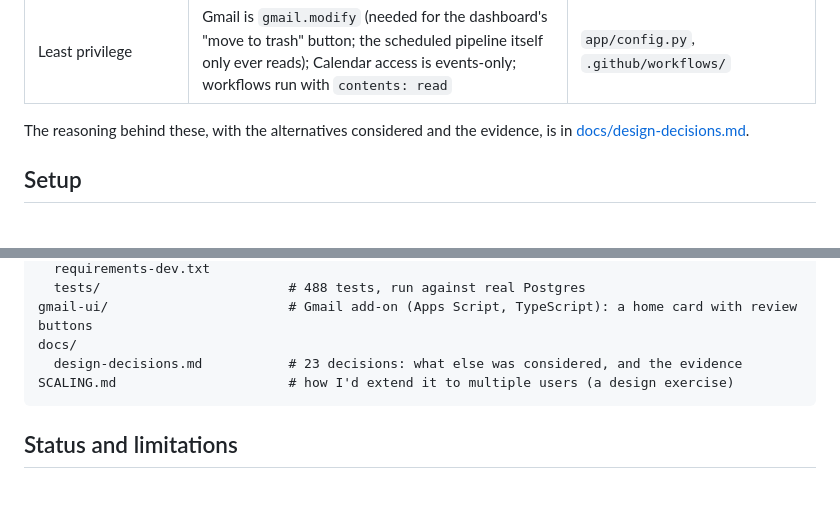
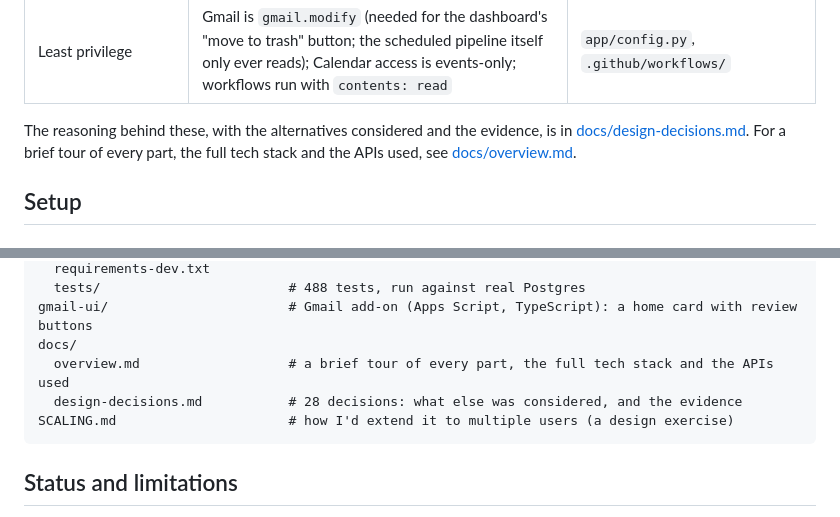
Before and after one commit to sweksha-cloud/todue-relay, a Markdown page: README.md, 2 parts joined by grey strips. Rendered like a GitHub page; blank space fills up the shorter version.

````diff
--- a/README.md
+++ b/README.md
@@ -68,7 +68,8 @@ flowchart LR
 | Least privilege | Gmail is `gmail.modify` (needed for the dashboard's "move to trash" button; the scheduled pipeline itself only ever reads); Calendar access is events-only; workflows run with `contents: read` | `app/config.py`, `.github/workflows/` |
 
 The reasoning behind these, with the alternatives considered and the evidence, is in
-[docs/design-decisions.md](docs/design-decisions.md).
+[docs/design-decisions.md](docs/design-decisions.md). For a brief tour of every part, the full tech
+stack and the APIs used, see [docs/overview.md](docs/overview.md).
 
 ## Setup
 
@@ -321,7 +322,8 @@ backend/
   tests/                        # 488 tests, run against real Postgres
 gmail-ui/                       # Gmail add-on (Apps Script, TypeScript): a home card with review buttons
 docs/
-  design-decisions.md           # 23 decisions: what else was considered, and the evidence
+  overview.md                   # a brief tour of every part, the full tech stack and the APIs used
+  design-decisions.md           # 28 decisions: what else was considered, and the evidence
 SCALING.md                      # how I'd extend it to multiple users (a design exercise)
 ```
 
````
Also changed, not shown: docs/overview.md (added, +50 -0 lines).
